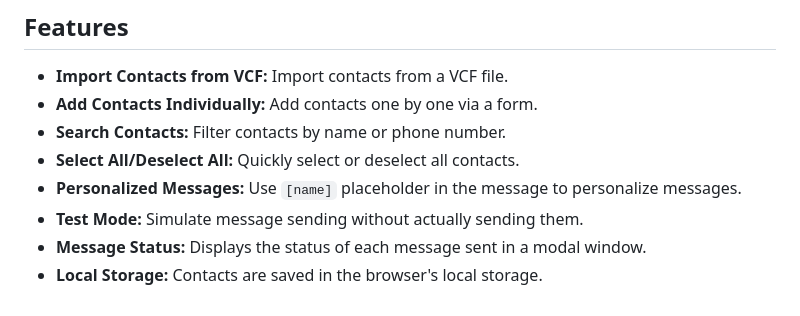
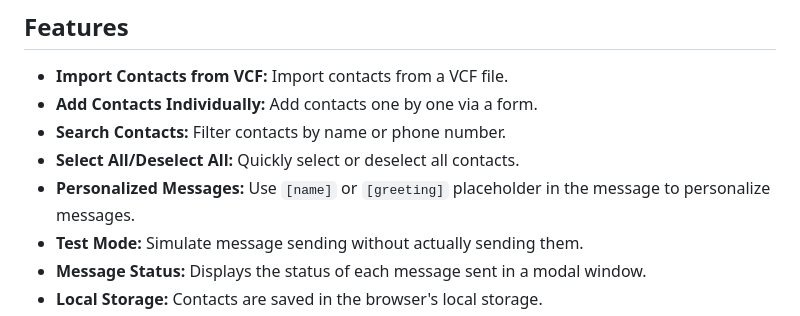
Before and after one commit to WillGolden80742/nodeWPP, a Markdown page: README.md, the part around the change. GitHub-like rendering.

```diff
--- a/README.md
+++ b/README.md
@@ -8,7 +8,7 @@ This project is a simple web application built with Node.js, Express, and whatsa
 *   **Add Contacts Individually:** Add contacts one by one via a form.
 *   **Search Contacts:** Filter contacts by name or phone number.
 *   **Select All/Deselect All:** Quickly select or deselect all contacts.
-*   **Personalized Messages:** Use `[name]` placeholder in the message to personalize messages.
+*   **Personalized Messages:** Use `[name]` or `[greeting]` placeholder in the message to personalize messages.
 *   **Test Mode:** Simulate message sending without actually sending them.
 *   **Message Status:** Displays the status of each message sent in a modal window.
 *   **Local Storage:** Contacts are saved in the browser's local storage.
```
